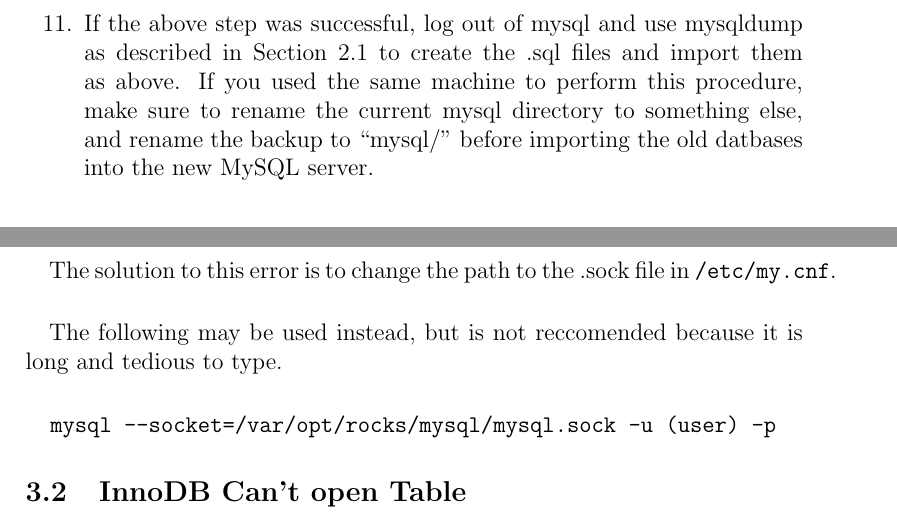
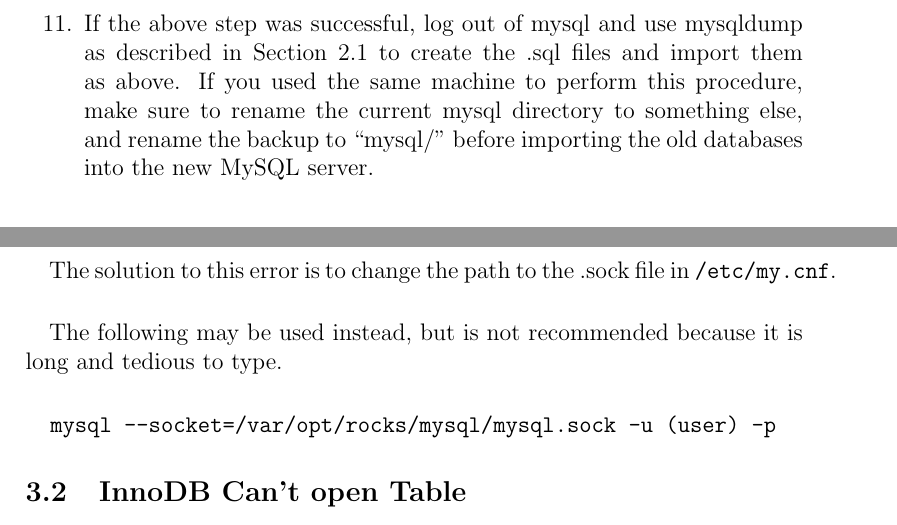
Before and after one commit to Voytella/Cluster, a LaTeX document (Documentation/MySQL/mysql.tex): two parts of pages 4 and 5 of 7, joined at a grey line, cut so that both start at the same text. Compiled offline with pdfLaTeX.

Commit message:
proofread MySQL documentation

```diff
--- a/Documentation/MySQL/mysql.tex
+++ b/Documentation/MySQL/mysql.tex
@@ -53,7 +53,7 @@
 \item Start the mysql service with the following:
   \paragraph{} {\tt /opt/rocks/mysql/support-files/mysql.server start}
 \item Log in to mysql and test access to the data in the database with ``{\tt use (database); show tables; select * from (tablename)}'' You should get a table of data as the output.
-\item If the above step was successful, log out of mysql and use mysqldump as described in Section 2.1 to create the .sql files and import them as above. If you used the same machine to perform this procedure, make sure to rename the current mysql directory to something else, and rename the backup to ``mysql/'' before importing the old datbases into the new MySQL server.
+\item If the above step was successful, log out of mysql and use mysqldump as described in Section 2.1 to create the .sql files and import them as above. If you used the same machine to perform this procedure, make sure to rename the current mysql directory to something else, and rename the backup to ``mysql/'' before importing the old databases into the new MySQL server.
 \paragraph{} You should then be able to access the data in the new server.
 \end{enumerate}
 
@@ -70,7 +70,7 @@
 \paragraph{}You may also see an error similar to this in the error log:
 \paragraph{}{\tt /opt/rocks/mysql/bin/mysqld: Can't change dir to '/var/lib/mysql/' (Errcode: 2 - No such file or directory) }
 \paragraph{}The solution to this error is to change the path to the .sock file in {\tt/etc/my.cnf}.
-\paragraph{}The following may be used instead, but is not reccomended because it is long and tedious to type.
+\paragraph{}The following may be used instead, but is not recommended because it is long and tedious to type.
 \paragraph{}{\tt mysql --socket=/var/opt/rocks/mysql/mysql.sock  -u (user) -p}
 
 \subsection{InnoDB Can't open Table}
```
Also changed, not shown: RebuildManual/rebuild.tex (+7 -1 lines), Documentation/MySQL/mysql.pdf, RebuildManual/rebuild.pdf, 7 other files.
